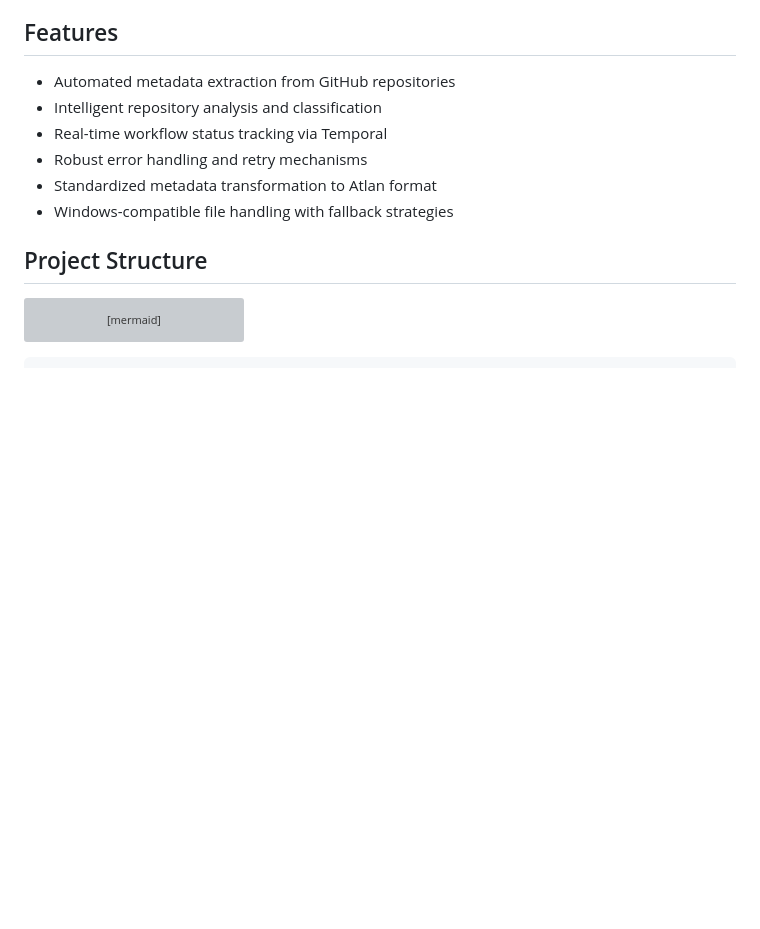
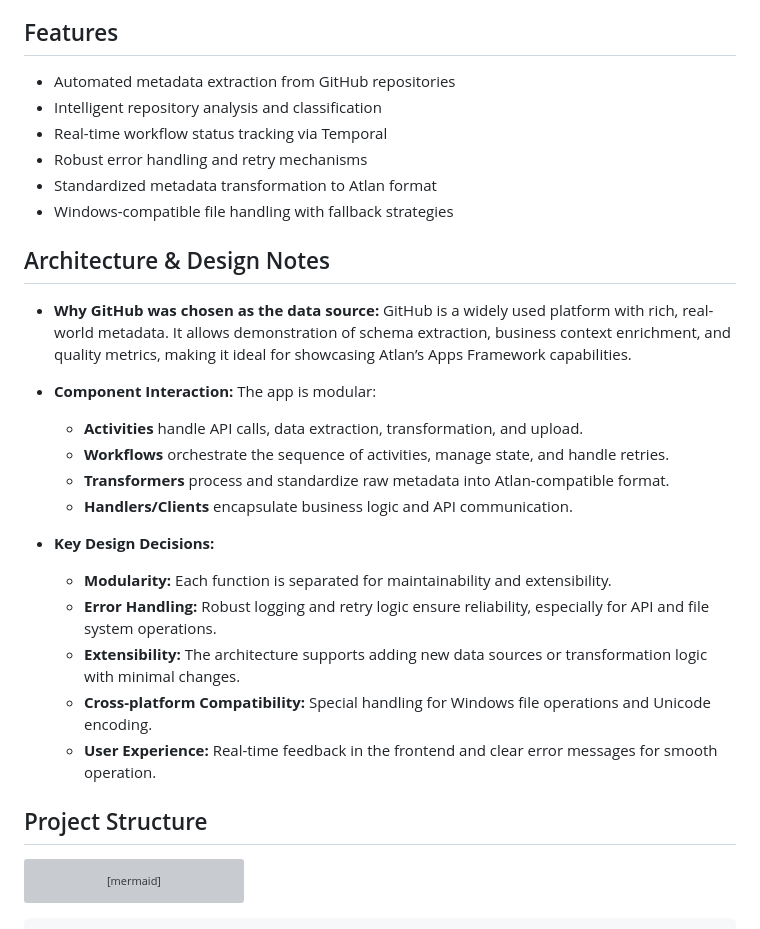
Before and after one commit to drockparashar/githubConnector, a Markdown page: README.md, the part around the change. Rendered like a GitHub page; blank space fills up the shorter version; grey boxes are pictures that could not be loaded.

```diff
--- a/README.md
+++ b/README.md
@@ -62,6 +62,26 @@ See [docs/challenges.md](docs/challenges.md) for a detailed list of technical ch
 - Robust error handling and retry mechanisms
 - Standardized metadata transformation to Atlan format
 - Windows-compatible file handling with fallback strategies
+
+## Architecture & Design Notes
+
+- **Why GitHub was chosen as the data source:**
+  GitHub is a widely used platform with rich, real-world metadata. It allows demonstration of schema extraction, business context enrichment, and quality metrics, making it ideal for showcasing Atlan’s Apps Framework capabilities.
+
+- **Component Interaction:**
+  The app is modular:
+
+  - **Activities** handle API calls, data extraction, transformation, and upload.
+  - **Workflows** orchestrate the sequence of activities, manage state, and handle retries.
+  - **Transformers** process and standardize raw metadata into Atlan-compatible format.
+  - **Handlers/Clients** encapsulate business logic and API communication.
+
+- **Key Design Decisions:**
+  - **Modularity:** Each function is separated for maintainability and extensibility.
+  - **Error Handling:** Robust logging and retry logic ensure reliability, especially for API and file system operations.
+  - **Extensibility:** The architecture supports adding new data sources or transformation logic with minimal changes.
+  - **Cross-platform Compatibility:** Special handling for Windows file operations and Unicode encoding.
+  - **User Experience:** Real-time feedback in the frontend and clear error messages for smooth operation.
 
 ## Project Structure
 
```
